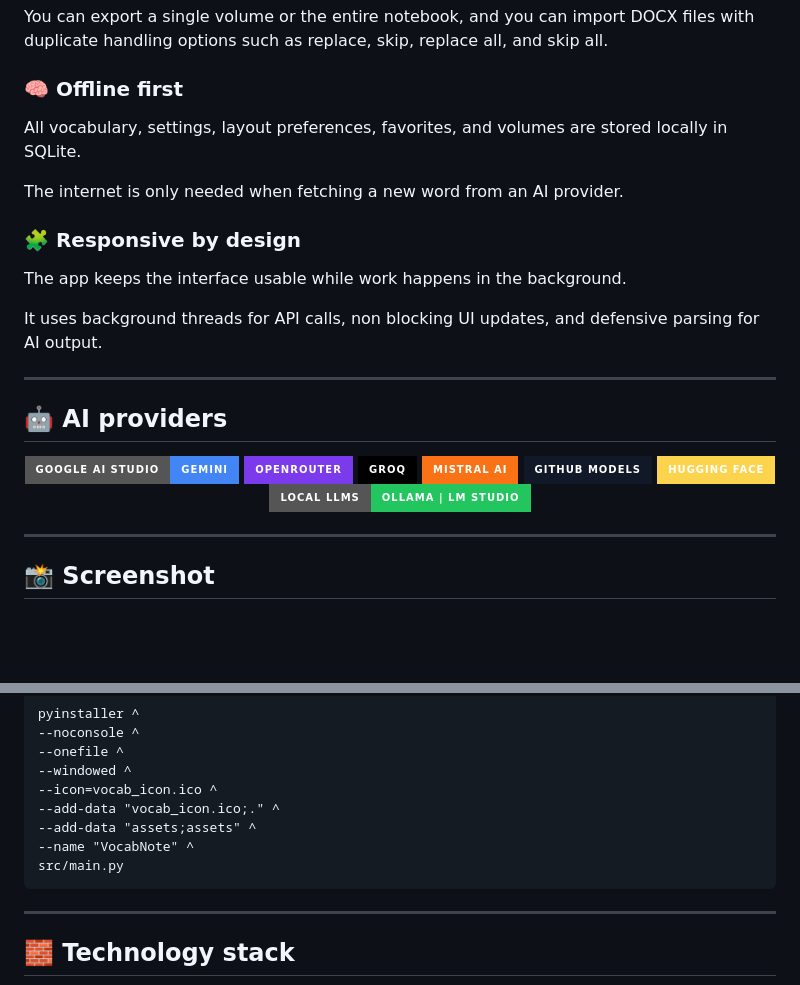
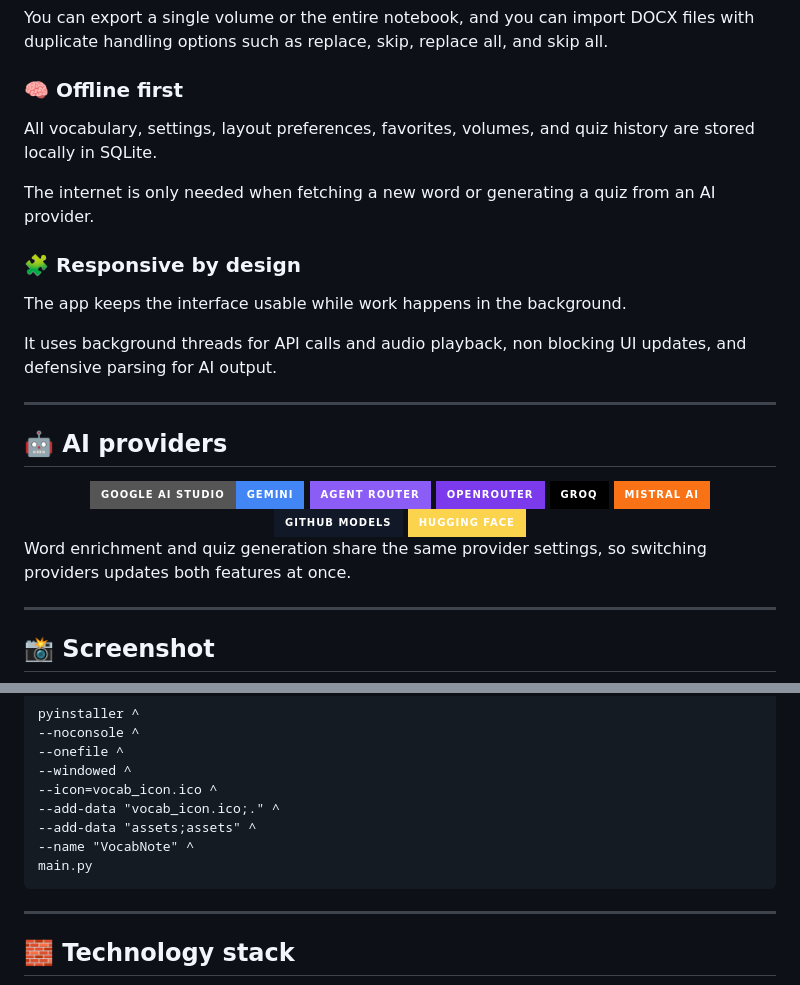
Before and after one commit to sayedalve/VocabNote, a Markdown page: README.md, 2 parts joined by grey strips. GitHub-like rendering; badges without logos; blank space fills up the shorter version.

````diff
--- a/README.md
+++ b/README.md
@@ -86,15 +97,15 @@ You can export a single volume or the entire notebook, and you can import DOCX f
 
 ### 🧠 Offline first
 
-All vocabulary, settings, layout preferences, favorites, and volumes are stored locally in SQLite.
+All vocabulary, settings, layout preferences, favorites, volumes, and quiz history are stored locally in SQLite.
 
-The internet is only needed when fetching a new word from an AI provider.
+The internet is only needed when fetching a new word or generating a quiz from an AI provider.
 
 ### 🧩 Responsive by design
 
 The app keeps the interface usable while work happens in the background.
 
-It uses background threads for API calls, non blocking UI updates, and defensive parsing for AI output.
+It uses background threads for API calls and audio playback, non blocking UI updates, and defensive parsing for AI output.
 
 ---
 
@@ -103,14 +114,16 @@ It uses background threads for API calls, non blocking UI updates, and defensive
 <div align="center">
 
 <img src="https://img.shields.io/badge/Google%20AI%20Studio-Gemini-4285F4?style=for-the-badge&logo=google&logoColor=white" alt="Google AI Studio"/>
+<img src="https://img.shields.io/badge/Agent%20Router-8B5CF6?style=for-the-badge" alt="Agent Router"/>
 <img src="https://img.shields.io/badge/OpenRouter-7C3AED?style=for-the-badge" alt="OpenRouter"/>
 <img src="https://img.shields.io/badge/Groq-000000?style=for-the-badge&logo=groq&logoColor=white" alt="Groq"/>
 <img src="https://img.shields.io/badge/Mistral%20AI-F97316?style=for-the-badge" alt="Mistral AI"/>
 <img src="https://img.shields.io/badge/GitHub%20Models-111827?style=for-the-badge&logo=github&logoColor=white" alt="GitHub Models"/>
 <img src="https://img.shields.io/badge/Hugging%20Face-FCD34D?style=for-the-badge&logo=huggingface&logoColor=black" alt="Hugging Face"/>
-<img src="https://img.shields.io/badge/Local%20LLMs-Ollama%20%7C%20LM%20Studio-22C55E?style=for-the-badge" alt="Local LLMs"/>
 
 </div>
+
+Word enrichment and quiz generation share the same provider settings, so switching providers updates both features at once.
 
 ---
 
@@ -181,7 +196,7 @@ pyinstaller ^
 --add-data "vocab_icon.ico;." ^
 --add-data "assets;assets" ^
 --name "VocabNote" ^
-src/main.py
+main.py
 ```
 
 ---
````
Also changed, not shown: other parts of README.md (+39 -50 lines).
